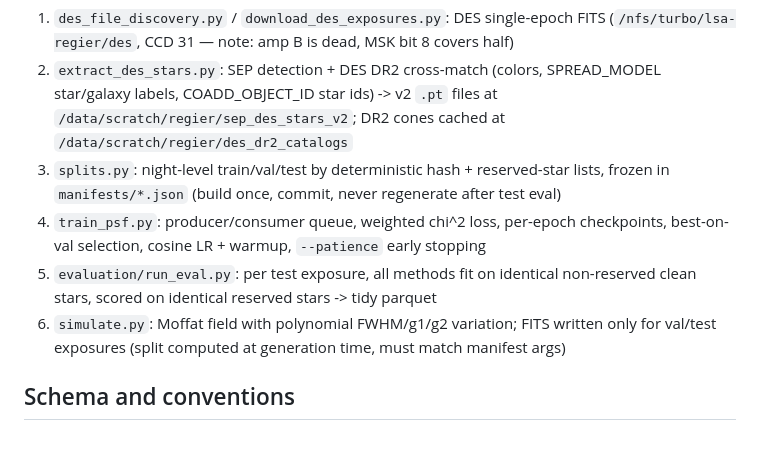
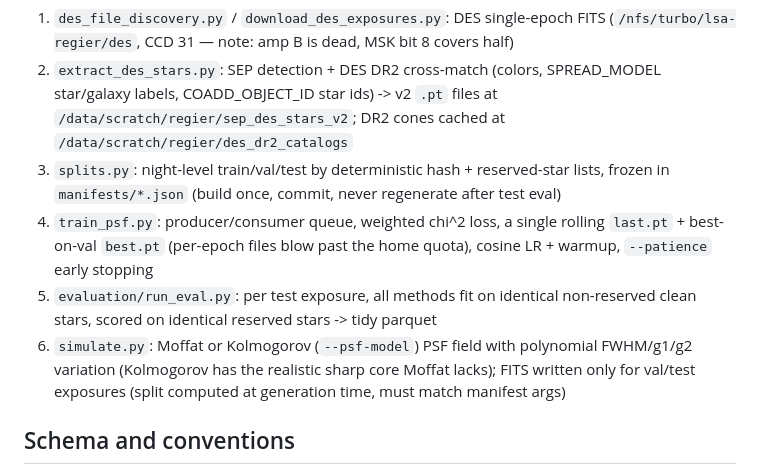
Before and after one commit to jeff-regier/ImplicitPSF, a Markdown page: CLAUDE.md, the part around the change. Rendered like a GitHub page; blank space fills up the shorter version.

Commit message:
docs: refresh two drifted CLAUDE.md Data Flow bullets
- train_psf.py: rolling last.pt + best-on-val best.pt (not per-epoch; quota fix).
- simulate.py: Moffat or Kolmogorov PSF field via --psf-model.

```diff
--- a/CLAUDE.md
+++ b/CLAUDE.md
@@ -32,12 +32,15 @@ uv run python -m implicitpsf.evaluation.sim_truth    # sim-only: truth at star-f
    `/data/scratch/regier/des_dr2_catalogs`
 3. `splits.py`: night-level train/val/test by deterministic hash + reserved-star lists,
    frozen in `manifests/*.json` (build once, commit, never regenerate after test eval)
-4. `train_psf.py`: producer/consumer queue, weighted chi^2 loss, per-epoch checkpoints,
-   best-on-val selection, cosine LR + warmup, `--patience` early stopping
+4. `train_psf.py`: producer/consumer queue, weighted chi^2 loss, a single rolling
+   `last.pt` + best-on-val `best.pt` (per-epoch files blow past the home quota),
+   cosine LR + warmup, `--patience` early stopping
 5. `evaluation/run_eval.py`: per test exposure, all methods fit on identical
    non-reserved clean stars, scored on identical reserved stars -> tidy parquet
-6. `simulate.py`: Moffat field with polynomial FWHM/g1/g2 variation; FITS written only
-   for val/test exposures (split computed at generation time, must match manifest args)
+6. `simulate.py`: Moffat or Kolmogorov (`--psf-model`) PSF field with polynomial
+   FWHM/g1/g2 variation (Kolmogorov has the realistic sharp core Moffat lacks); FITS
+   written only for val/test exposures (split computed at generation time, must match
+   manifest args)
 
 ## Schema and conventions
 
```
